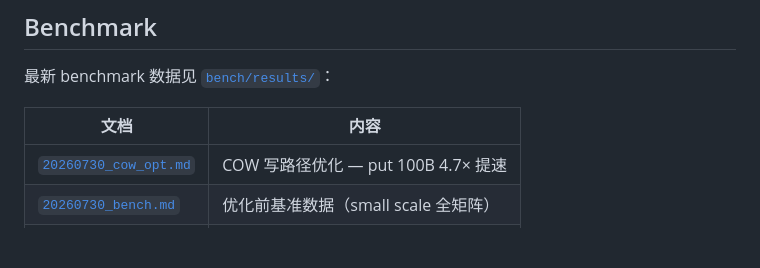
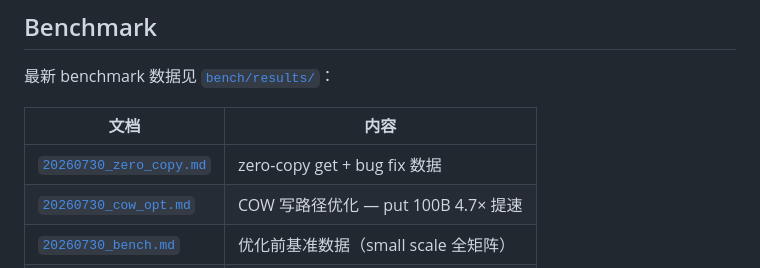
Before and after one commit to tt67wq/cube_db, a Markdown page: README.md, the part around the change. Rendered like a GitHub page; blank space fills up the shorter version.

Commit message:
docs: add getBorrowed API to usage.md + update README benchmark index
- usage.md: add getBorrowed zero-copy read API documentation
- README.md: add 20260730_zero_copy.md to benchmark index

```diff
--- a/README.md
+++ b/README.md
@@ -76,6 +76,7 @@ full API, and recipes see **[docs/usage.md](docs/usage.md)**.
 
 | 文档 | 内容 |
 |------|------|
+| [`20260730_zero_copy.md`](bench/results/20260730_zero_copy.md) | zero-copy get + bug fix 数据 |
 | [`20260730_cow_opt.md`](bench/results/20260730_cow_opt.md) | COW 写路径优化 — put 100B 4.7× 提速 |
 | [`20260730_bench.md`](bench/results/20260730_bench.md) | 优化前基准数据（small scale 全矩阵） |
 | [`20260727_wal_opt.md`](bench/results/20260727_wal_opt.md) | 历史 WAL 优化（LSM 层，已移除） |
```
Also changed, not shown: docs/usage.md (+21 -1 lines).
